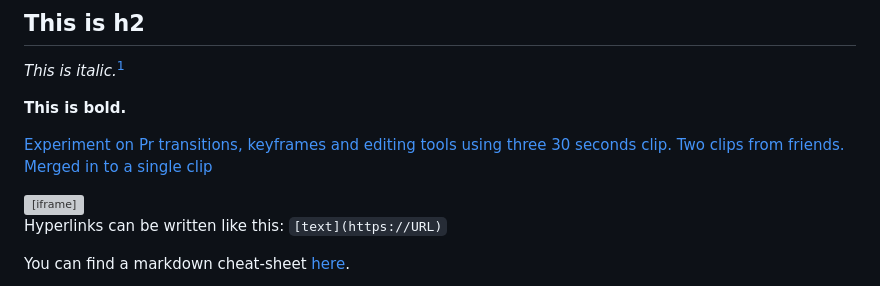
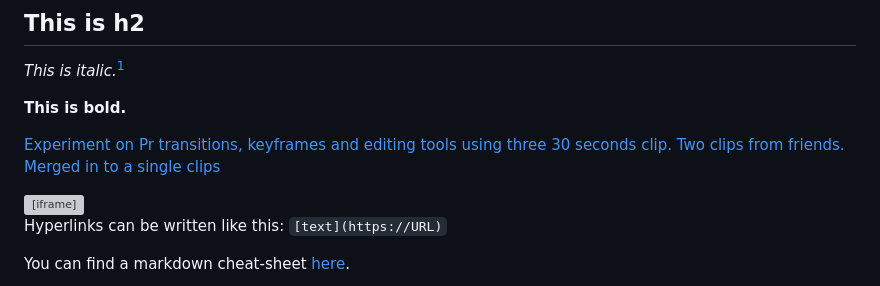
Before and after one commit to Maewnic/dms1_blog, a Markdown page: posts/first-blog-post.md, the part around the change. GitHub-like rendering; grey boxes are pictures that could not be loaded.

Commit message:
30sec_update

```diff
--- a/posts/first-blog-post.md
+++ b/posts/first-blog-post.md
@@ -32,7 +32,7 @@ allow_math: true
 
 **This is bold.**
 
-[Experiment on Pr transitions, keyframes and editing tools using three 30 seconds clip. Two clips from friends. Merged in to a single clip](https://youtu.be/jsR2qI64CJ0)
+[Experiment on Pr transitions, keyframes and editing tools using three 30 seconds clip. Two clips from friends. Merged in to a single clips](https://youtu.be/jsR2qI64CJ0)
 
 <iframe width="560" height="315" src="https://www.youtube.com/embed/jsR2qI64CJ0?si=yPa1CPU7nY27eI1m" title="YouTube video player" frameborder="0" allow="accelerometer; autoplay; clipboard-write; encrypted-media; gyroscope; picture-in-picture; web-share" referrerpolicy="strict-origin-when-cross-origin" allowfullscreen></iframe>
 
```
